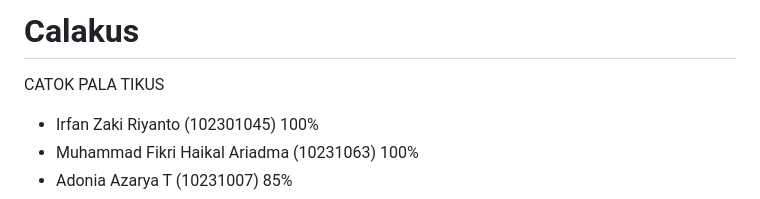
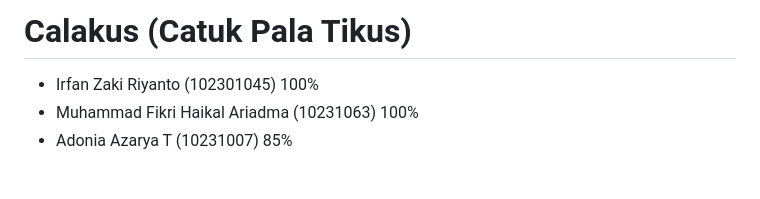
Before and after one commit to Irpannnz/TUBES-PEMSTRUK-A5, a Markdown page: Laporan/Laporan Akhir Kelompok 5.md, the part around the change. Drawn GitHub-style; blank space fills up the shorter version.

```diff
--- a/Laporan/Laporan Akhir Kelompok 5.md
+++ b/Laporan/Laporan Akhir Kelompok 5.md
@@ -1,6 +1,4 @@
-# Calakus
-CATOK PALA TIKUS
-
+# Calakus (Catuk Pala Tikus)
 - Irfan Zaki Riyanto (102301045) 100%
 - Muhammad Fikri Haikal Ariadma (10231063) 100%
 - Adonia Azarya T (10231007) 85%
```
